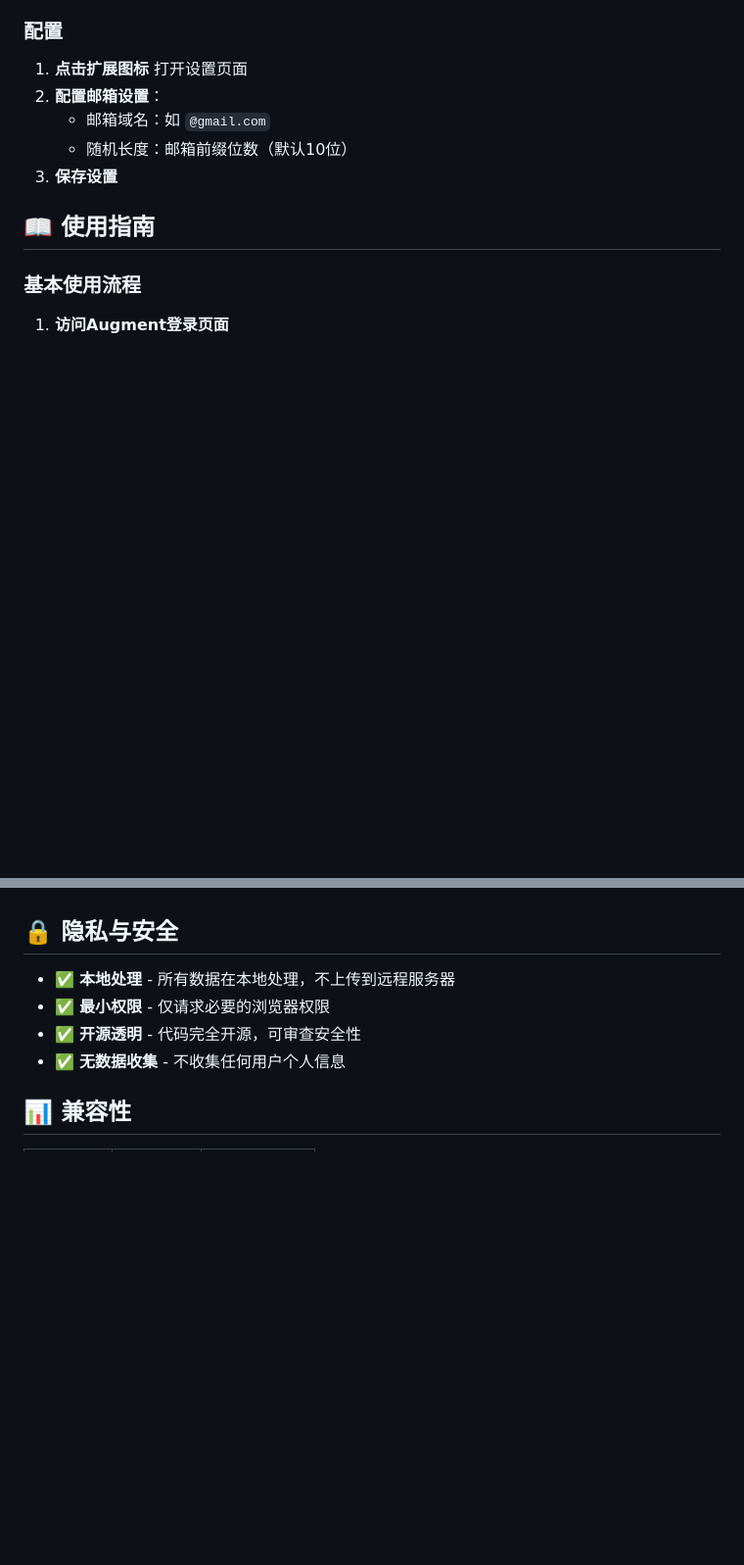
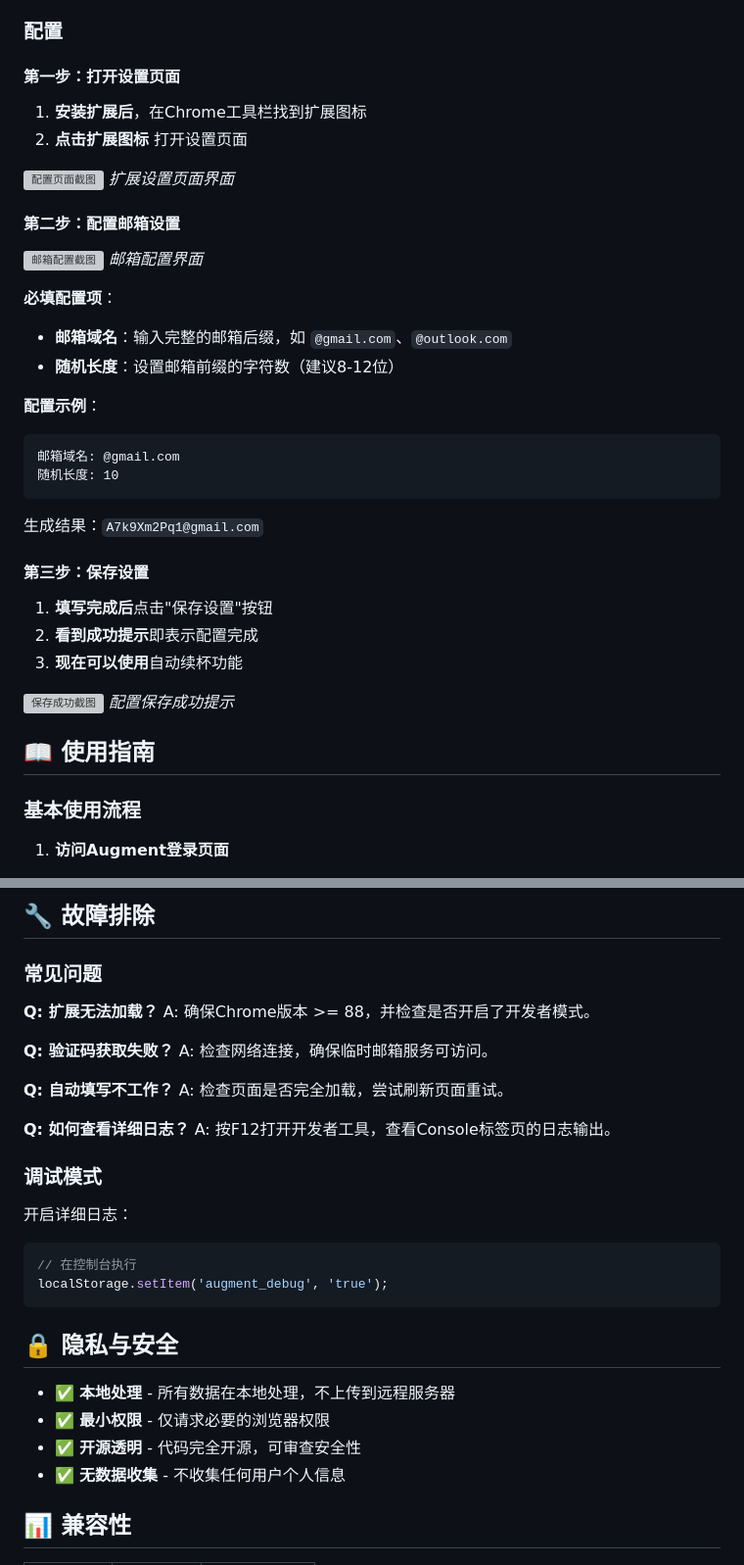
Before and after one commit to getwName/augment-auto-refill, a Markdown page: README.md, 2 parts joined by grey strips. Shown: that part at 98% size. Rendered like a GitHub page; blank space fills up the shorter version; grey boxes are pictures that could not be loaded.

````diff
--- a/README.md
+++ b/README.md
@@ -52,11 +58,36 @@
 
 ### 配置
 
-1. **点击扩展图标** 打开设置页面
-2. **配置邮箱设置**：
-   - 邮箱域名：如 `@gmail.com`
-   - 随机长度：邮箱前缀位数（默认10位）
-3. **保存设置**
+#### 第一步：打开设置页面
+1. **安装扩展后**，在Chrome工具栏找到扩展图标
+2. **点击扩展图标** 打开设置页面
+
+![配置页面截图](docs/images/settings-page.png)
+*扩展设置页面界面*
+
+#### 第二步：配置邮箱设置
+
+![邮箱配置截图](docs/images/email-config.png)
+*邮箱配置界面*
+
+**必填配置项**：
+- **邮箱域名**：输入完整的邮箱后缀，如 `@gmail.com`、`@outlook.com`
+- **随机长度**：设置邮箱前缀的字符数（建议8-12位）
+
+**配置示例**：
+```
+邮箱域名: @gmail.com
+随机长度: 10
+```
+生成结果：`A7k9Xm2Pq1@gmail.com`
+
+#### 第三步：保存设置
+1. **填写完成后**点击"保存设置"按钮
+2. **看到成功提示**即表示配置完成
+3. **现在可以使用**自动续杯功能
+
+![保存成功截图](docs/images/save-success.png)
+*配置保存成功提示*
 
 ## 📖 使用指南
 
@@ -103,3 +263,26 @@
+## 🔧 故障排除
+
+### 常见问题
+
+**Q: 扩展无法加载？**
+A: 确保Chrome版本 >= 88，并检查是否开启了开发者模式。
+
+**Q: 验证码获取失败？**
+A: 检查网络连接，确保临时邮箱服务可访问。
+
+**Q: 自动填写不工作？**
+A: 检查页面是否完全加载，尝试刷新页面重试。
+
+**Q: 如何查看详细日志？**
+A: 按F12打开开发者工具，查看Console标签页的日志输出。
+
+### 调试模式
+
+开启详细日志：
+```javascript
+// 在控制台执行
+localStorage.setItem('augment_debug', 'true');
+```
 
 ## 🔒 隐私与安全
 
````
Also changed, not shown: other parts of README.md (+167 -12 lines).
